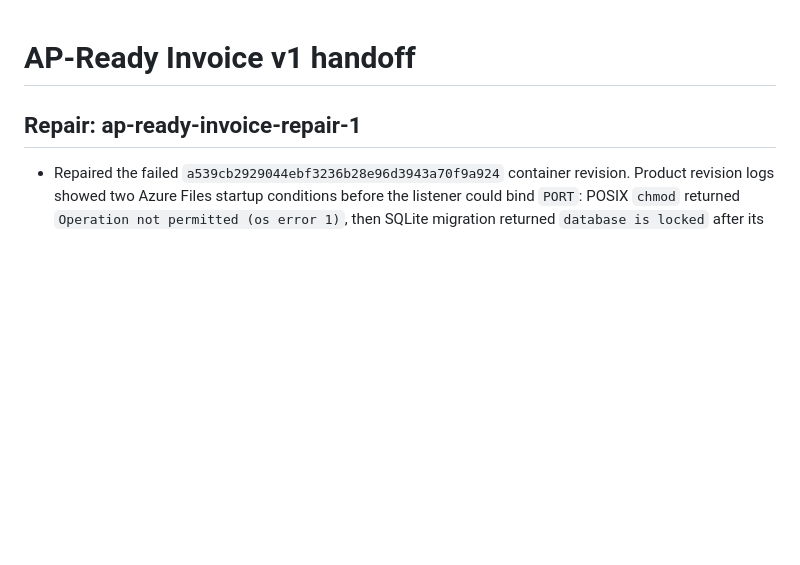
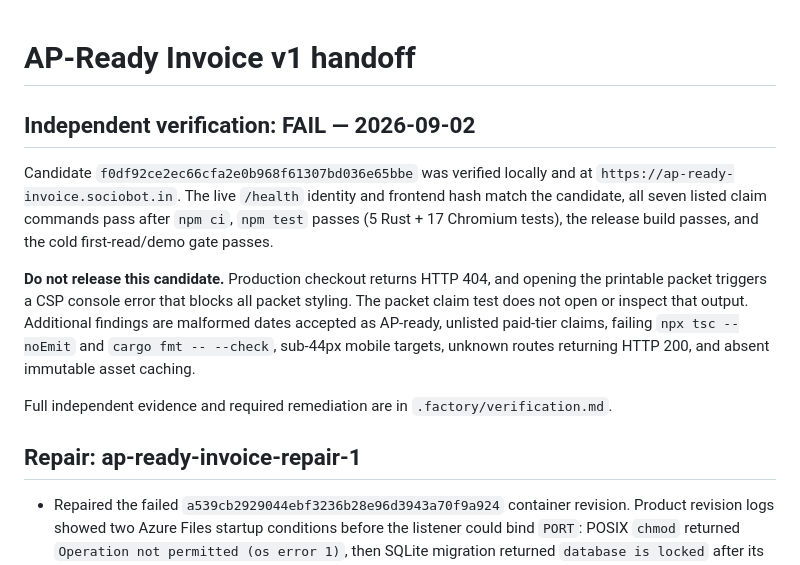
Before and after one commit to B-Divyesh/sf-ap-ready-invoice, a Markdown page: .factory/handoff.md, the part around the change. Drawn GitHub-style; blank space fills up the shorter version.

Commit message:
docs: record independent verification failure

```diff
--- a/.factory/handoff.md
+++ b/.factory/handoff.md
@@ -1,4 +1,12 @@
 # AP-Ready Invoice v1 handoff
+
+## Independent verification: FAIL — 2026-09-02
+
+Candidate `f0df92ce2ec66cfa2e0b968f61307bd036e65bbe` was verified locally and at `https://ap-ready-invoice.sociobot.in`. The live `/health` identity and frontend hash match the candidate, all seven listed claim commands pass after `npm ci`, `npm test` passes (5 Rust + 17 Chromium tests), the release build passes, and the cold first-read/demo gate passes.
+
+**Do not release this candidate.** Production checkout returns HTTP 404, and opening the printable packet triggers a CSP console error that blocks all packet styling. The packet claim test does not open or inspect that output. Additional findings are malformed dates accepted as AP-ready, unlisted paid-tier claims, failing `npx tsc --noEmit` and `cargo fmt -- --check`, sub-44px mobile targets, unknown routes returning HTTP 200, and absent immutable asset caching.
+
+Full independent evidence and required remediation are in `.factory/verification.md`.
 
 ## Repair: ap-ready-invoice-repair-1
 
```
Also changed, not shown: .factory/verification.md (added, +158 -0 lines).
